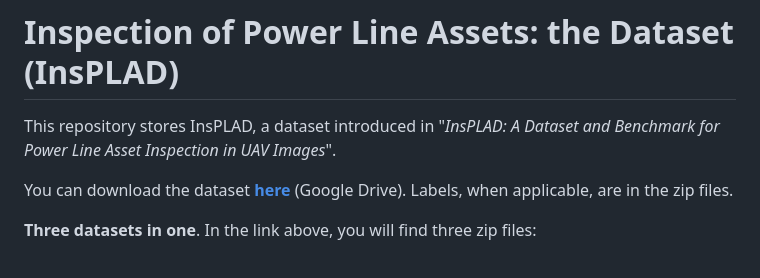
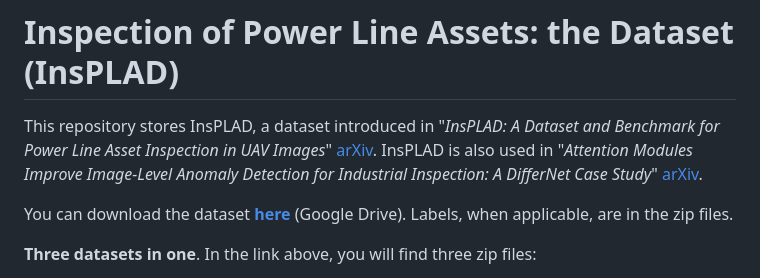
Before and after one commit to andreluizbvs/InsPLAD, a Markdown page: README.md, the part around the change. Drawn GitHub-style.

```diff
--- a/README.md
+++ b/README.md
@@ -1,6 +1,6 @@
 # Inspection of Power Line Assets: the Dataset (InsPLAD)
 
-This repository stores InsPLAD, a dataset introduced in "_InsPLAD: A Dataset and Benchmark for Power Line Asset Inspection in UAV Images_".
+This repository stores InsPLAD, a dataset introduced in "_InsPLAD: A Dataset and Benchmark for Power Line Asset Inspection in UAV Images_" [arXiv](https://arxiv.org/abs/2311.01619). InsPLAD is also used in "_Attention Modules Improve Image-Level Anomaly Detection for Industrial Inspection: A DifferNet Case Study_" [arXiv](https://arxiv.org/abs/2311.02747).
 
 You can download the dataset [**here**](https://drive.google.com/drive/folders/1psHiRyl7501YolnCcB8k55rTuAUcR9Ak?usp=drive_link) (Google Drive). Labels, when applicable, are in the zip files.
 
```
